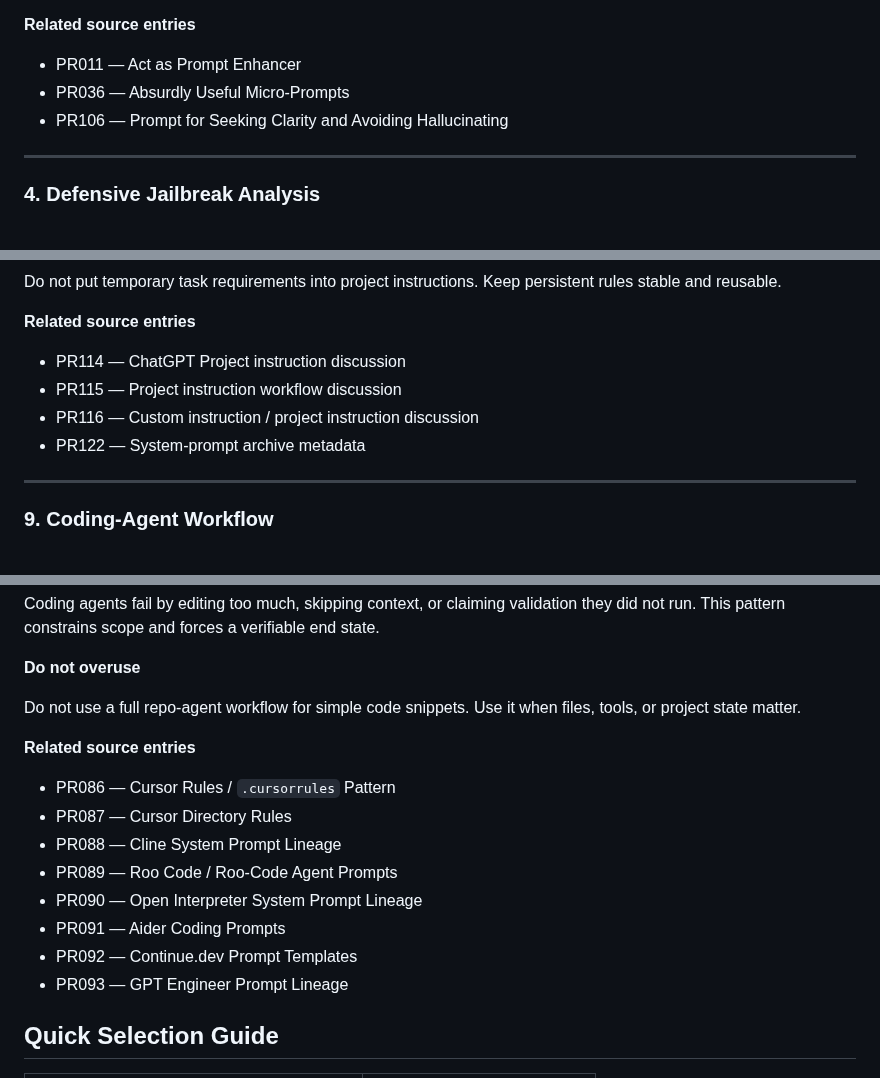
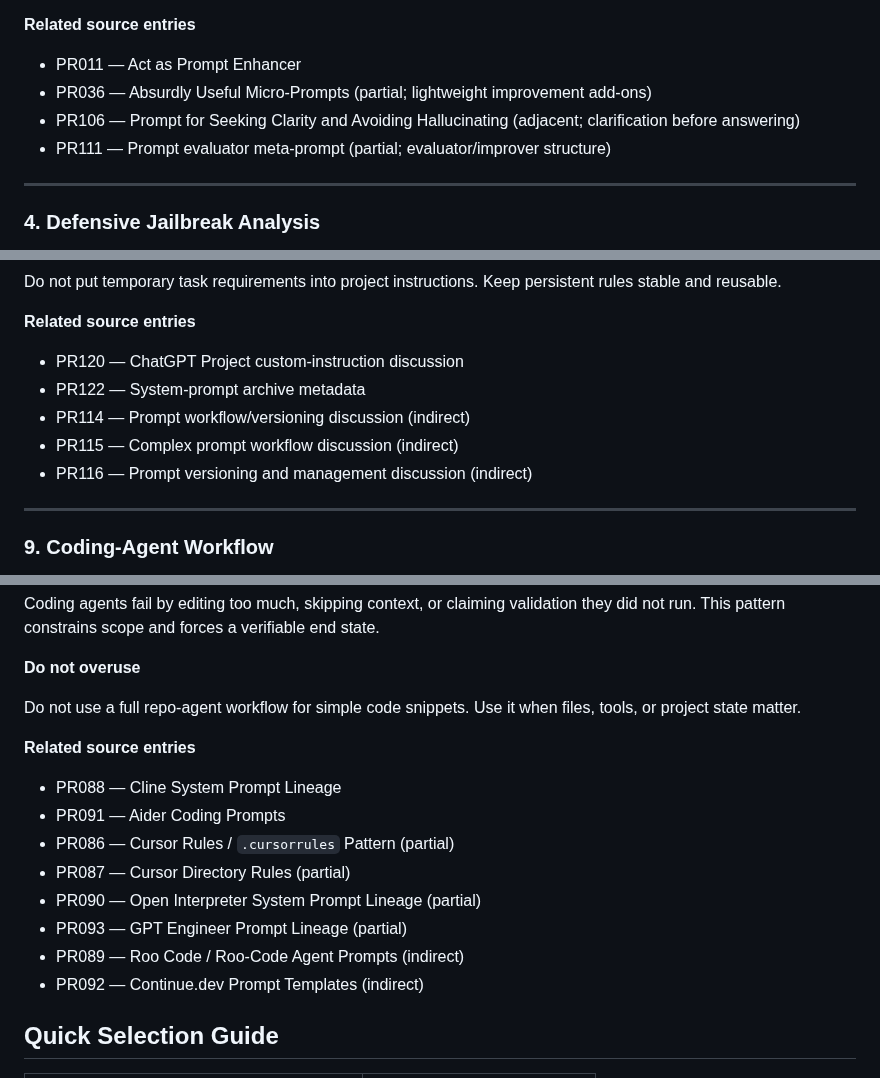
Before and after one commit to sarecury-lgtm/prompt-system-lab, a Markdown page: prompt-corpus/PATTERN_LESSONS_INDEX.md, 3 parts joined by grey strips. Rendered like a GitHub page.

Commit message:
Adjust pattern index after verification

```diff
--- a/prompt-corpus/PATTERN_LESSONS_INDEX.md
+++ b/prompt-corpus/PATTERN_LESSONS_INDEX.md
@@ -126,8 +126,9 @@ Do not add heavy structure unless the task needs it. Some prompts only need one
 **Related source entries**
 
 - PR011 — Act as Prompt Enhancer
-- PR036 — Absurdly Useful Micro-Prompts
-- PR106 — Prompt for Seeking Clarity and Avoiding Hallucinating
+- PR036 — Absurdly Useful Micro-Prompts (partial; lightweight improvement add-ons)
+- PR106 — Prompt for Seeking Clarity and Avoiding Hallucinating (adjacent; clarification before answering)
+- PR111 — Prompt evaluator meta-prompt (partial; evaluator/improver structure)
 
 ---
 
@@ -325,10 +326,11 @@ Do not put temporary task requirements into project instructions. Keep persisten
 
 **Related source entries**
 
-- PR114 — ChatGPT Project instruction discussion
-- PR115 — Project instruction workflow discussion
-- PR116 — Custom instruction / project instruction discussion
+- PR120 — ChatGPT Project custom-instruction discussion
 - PR122 — System-prompt archive metadata
+- PR114 — Prompt workflow/versioning discussion (indirect)
+- PR115 — Complex prompt workflow discussion (indirect)
+- PR116 — Prompt versioning and management discussion (indirect)
 
 ---
 
@@ -365,14 +367,14 @@ Do not use a full repo-agent workflow for simple code snippets. Use it when file
 
 **Related source entries**
 
-- PR086 — Cursor Rules / `.cursorrules` Pattern
-- PR087 — Cursor Directory Rules
 - PR088 — Cline System Prompt Lineage
-- PR089 — Roo Code / Roo-Code Agent Prompts
-- PR090 — Open Interpreter System Prompt Lineage
 - PR091 — Aider Coding Prompts
-- PR092 — Continue.dev Prompt Templates
-- PR093 — GPT Engineer Prompt Lineage
+- PR086 — Cursor Rules / `.cursorrules` Pattern (partial)
+- PR087 — Cursor Directory Rules (partial)
+- PR090 — Open Interpreter System Prompt Lineage (partial)
+- PR093 — GPT Engineer Prompt Lineage (partial)
+- PR089 — Roo Code / Roo-Code Agent Prompts (indirect)
+- PR092 — Continue.dev Prompt Templates (indirect)
 
 ## Quick Selection Guide
 
```
Also changed, not shown: other parts of prompt-corpus/PATTERN_LESSONS_INDEX.md (+3 -3 lines).
